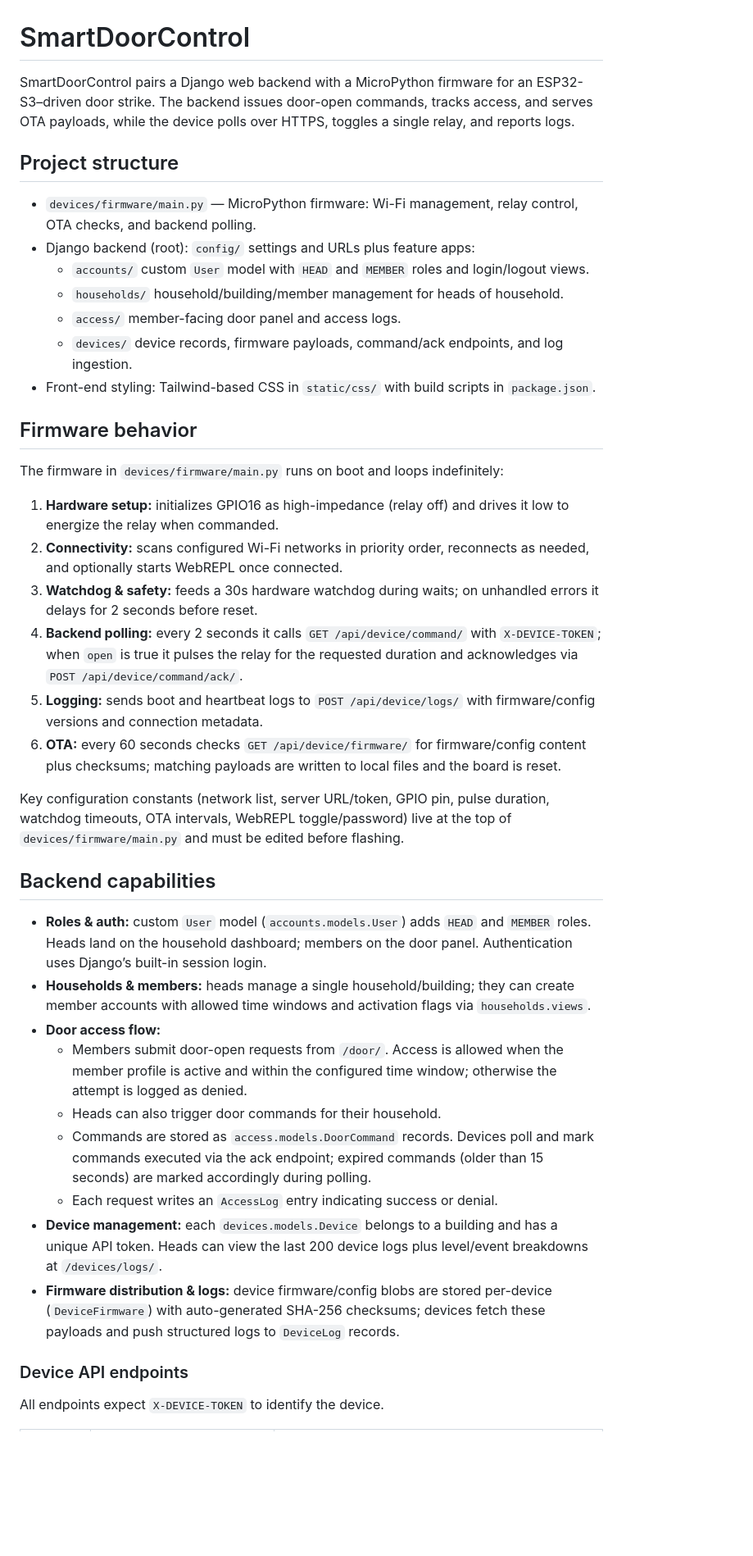
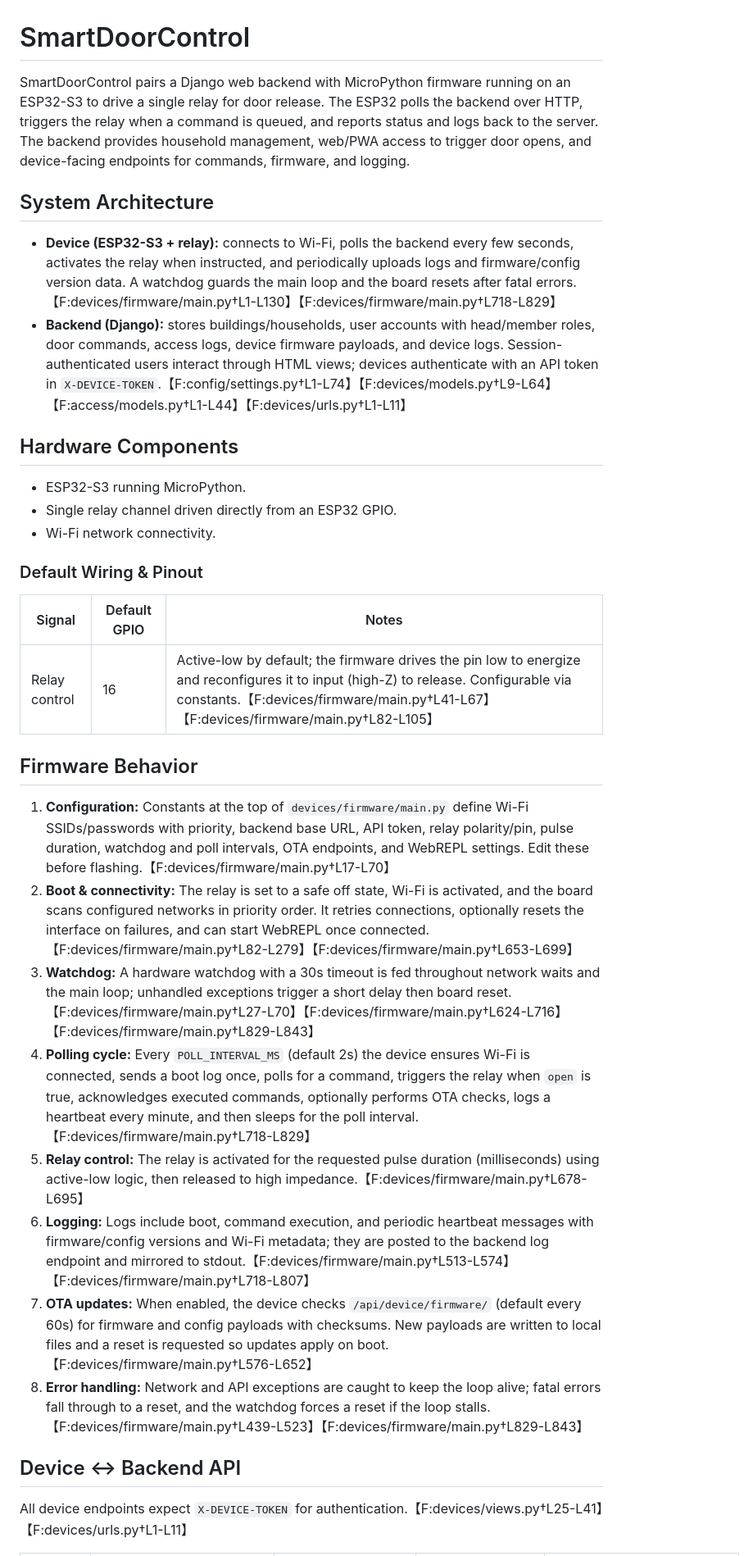
Before and after one commit to ErfanTavana/SmartDoorControl, a Markdown page: README.md, the part around one of its changes. Shown at 82% size. GitHub-like rendering; blank space fills up the shorter version.

Commit message:
Revamp project README

```diff
--- a/README.md
+++ b/README.md
@@ -1,38 +1,31 @@
 # SmartDoorControl
 
-SmartDoorControl pairs a Django web backend with a MicroPython firmware for an ESP32-S3–driven door strike. The backend issues door-open commands, tracks access, and serves OTA payloads, while the device polls over HTTPS, toggles a single relay, and reports logs.
+SmartDoorControl pairs a Django web backend with MicroPython firmware running on an ESP32-S3 to drive a single relay for door release. The ESP32 polls the backend over HTTP, triggers the relay when a command is queued, and reports status and logs back to the server. The backend provides household management, web/PWA access to trigger door opens, and device-facing endpoints for commands, firmware, and logging.
 
-## Project structure
-- `devices/firmware/main.py` — MicroPython firmware: Wi-Fi management, relay control, OTA checks, and backend polling.
-- Django backend (root): `config/` settings and URLs plus feature apps:
-  - `accounts/` custom `User` model with `HEAD` and `MEMBER` roles and login/logout views.
-  - `households/` household/building/member management for heads of household.
-  - `access/` member-facing door panel and access logs.
-  - `devices/` device records, firmware payloads, command/ack endpoints, and log ingestion.
-- Front-end styling: Tailwind-based CSS in `static/css/` with build scripts in `package.json`.
+## System Architecture
+- **Device (ESP32-S3 + relay):** connects to Wi-Fi, polls the backend every few seconds, activates the relay when instructed, and periodically uploads logs and firmware/config version data. A watchdog guards the main loop and the board resets after fatal errors.【F:devices/firmware/main.py†L1-L130】【F:devices/firmware/main.py†L718-L829】
+- **Backend (Django):** stores buildings/households, user accounts with head/member roles, door commands, access logs, device firmware payloads, and device logs. Session-authenticated users interact through HTML views; devices authenticate with an API token in `X-DEVICE-TOKEN`.【F:config/settings.py†L1-L74】【F:devices/models.py†L9-L64】【F:access/models.py†L1-L44】【F:devices/urls.py†L1-L11】
 
-## Firmware behavior
-The firmware in `devices/firmware/main.py` runs on boot and loops indefinitely:
-1. **Hardware setup:** initializes GPIO16 as high-impedance (relay off) and drives it low to energize the relay when commanded.
-2. **Connectivity:** scans configured Wi-Fi networks in priority order, reconnects as needed, and optionally starts WebREPL once connected.
-3. **Watchdog & safety:** feeds a 30s hardware watchdog during waits; on unhandled errors it delays for 2 seconds before reset.
-4. **Backend polling:** every 2 seconds it calls `GET /api/device/command/` with `X-DEVICE-TOKEN`; when `open` is true it pulses the relay for the requested duration and acknowledges via `POST /api/device/command/ack/`.
-5. **Logging:** sends boot and heartbeat logs to `POST /api/device/logs/` with firmware/config versions and connection metadata.
-6. **OTA:** every 60 seconds checks `GET /api/device/firmware/` for firmware/config content plus checksums; matching payloads are written to local files and the board is reset.
+## Hardware Components
+- ESP32-S3 running MicroPython.
+- Single relay channel driven directly from an ESP32 GPIO.
+- Wi-Fi network connectivity.
 
-Key configuration constants (network list, server URL/token, GPIO pin, pulse duration, watchdog timeouts, OTA intervals, WebREPL toggle/password) live at the top of `devices/firmware/main.py` and must be edited before flashing.
+### Default Wiring & Pinout
+| Signal | Default GPIO | Notes |
+| --- | --- | --- |
+| Relay control | 16 | Active-low by default; the firmware drives the pin low to energize and reconfigures it to input (high-Z) to release. Configurable via constants.【F:devices/firmware/main.py†L41-L67】【F:devices/firmware/main.py†L82-L105】
 
-## Backend capabilities
-- **Roles & auth:** custom `User` model (`accounts.models.User`) adds `HEAD` and `MEMBER` roles. Heads land on the household dashboard; members on the door panel. Authentication uses Django’s built-in session login.
-- **Households & members:** heads manage a single household/building; they can create member accounts with allowed time windows and activation flags via `households.views`.
-- **Door access flow:**
-  - Members submit door-open requests from `/door/`. Access is allowed when the member profile is active and within the configured time window; otherwise the attempt is logged as denied.
-  - Heads can also trigger door commands for their household.
-  - Commands are stored as `access.models.DoorCommand` records. Devices poll and mark commands executed via the ack endpoint; expired commands (older than 15 seconds) are marked accordingly during polling.
-  - Each request writes an `AccessLog` entry indicating success or denial.
-- **Device management:** each `devices.models.Device` belongs to a building and has a unique API token. Heads can view the last 200 device logs plus level/event breakdowns at `/devices/logs/`.
-- **Firmware distribution & logs:** device firmware/config blobs are stored per-device (`DeviceFirmware`) with auto-generated SHA-256 checksums; devices fetch these payloads and push structured logs to `DeviceLog` records.
+## Firmware Behavior
+1. **Configuration:** Constants at the top of `devices/firmware/main.py` define Wi-Fi SSIDs/passwords with priority, backend base URL, API token, relay polarity/pin, pulse duration, watchdog and poll intervals, OTA endpoints, and WebREPL settings. Edit these before flashing.【F:devices/firmware/main.py†L17-L70】
+2. **Boot & connectivity:** The relay is set to a safe off state, Wi-Fi is activated, and the board scans configured networks in priority order. It retries connections, optionally resets the interface on failures, and can start WebREPL once connected.【F:devices/firmware/main.py†L82-L279】【F:devices/firmware/main.py†L653-L699】
+3. **Watchdog:** A hardware watchdog with a 30s timeout is fed throughout network waits and the main loop; unhandled exceptions trigger a short delay then board reset.【F:devices/firmware/main.py†L27-L70】【F:devices/firmware/main.py†L624-L716】【F:devices/firmware/main.py†L829-L843】
+4. **Polling cycle:** Every `POLL_INTERVAL_MS` (default 2s) the device ensures Wi-Fi is connected, sends a boot log once, polls for a command, triggers the relay when `open` is true, acknowledges executed commands, optionally performs OTA checks, logs a heartbeat every minute, and then sleeps for the poll interval.【F:devices/firmware/main.py†L718-L829】
+5. **Relay control:** The relay is activated for the requested pulse duration (milliseconds) using active-low logic, then released to high impedance.【F:devices/firmware/main.py†L678-L695】
+6. **Logging:** Logs include boot, command execution, and periodic heartbeat messages with firmware/config versions and Wi-Fi metadata; they are posted to the backend log endpoint and mirrored to stdout.【F:devices/firmware/main.py†L513-L574】【F:devices/firmware/main.py†L718-L807】
+7. **OTA updates:** When enabled, the device checks `/api/device/firmware/` (default every 60s) for firmware and config payloads with checksums. New payloads are written to local files and a reset is requested so updates apply on boot.【F:devices/firmware/main.py†L576-L652】
+8. **Error handling:** Network and API exceptions are caught to keep the loop alive; fatal errors fall through to a reset, and the watchdog forces a reset if the loop stalls.【F:devices/firmware/main.py†L439-L523】【F:devices/firmware/main.py†L829-L843】
 
-### Device API endpoints
-All endpoints expect `X-DEVICE-TOKEN` to identify the device.
+## Device ↔ Backend API
+All device endpoints expect `X-DEVICE-TOKEN` for authentication.【F:devices/views.py†L25-L41】【F:devices/urls.py†L1-L11】
 
```
Also changed, not shown: other parts of README.md (+45 -22 lines).
